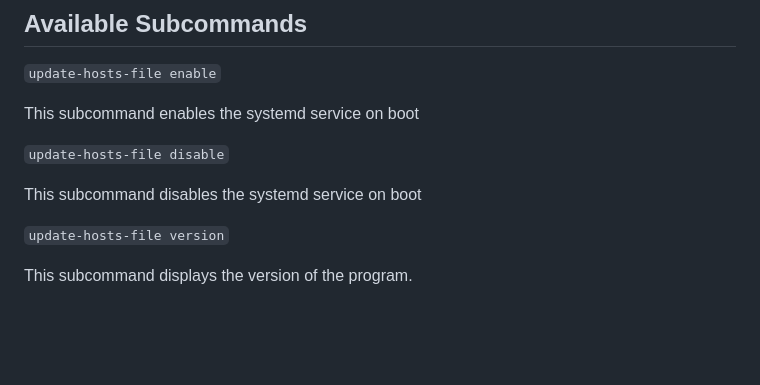
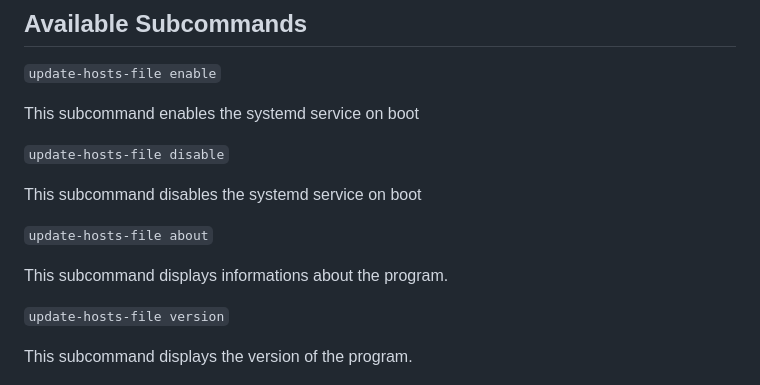
Before and after one commit to fearlessdots/update-hosts-file, a Markdown page: README.md, the part around the change. Drawn GitHub-style; blank space fills up the shorter version.

```diff
--- a/README.md
+++ b/README.md
@@ -92,6 +92,10 @@ This subcommand enables the systemd service on boot
 
 This subcommand disables the systemd service on boot
 
+`update-hosts-file about`
+
+This subcommand displays informations about the program.
+
 `update-hosts-file version`
 
 This subcommand displays the version of the program.
```
